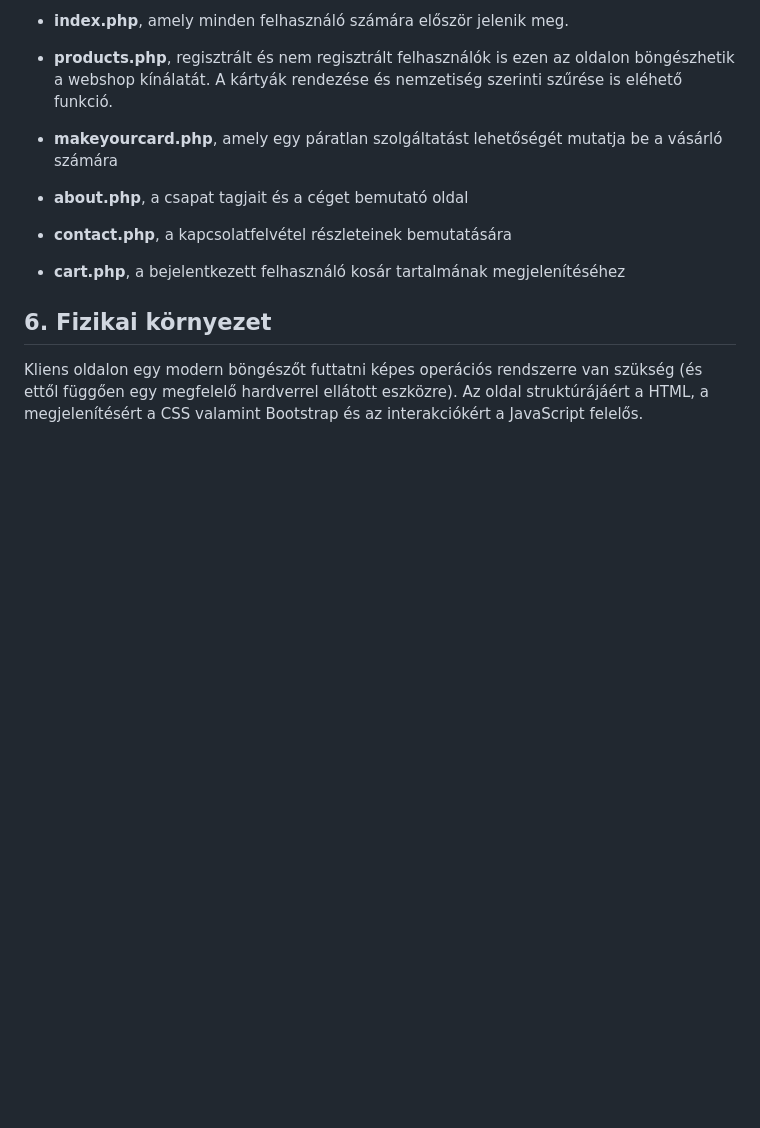
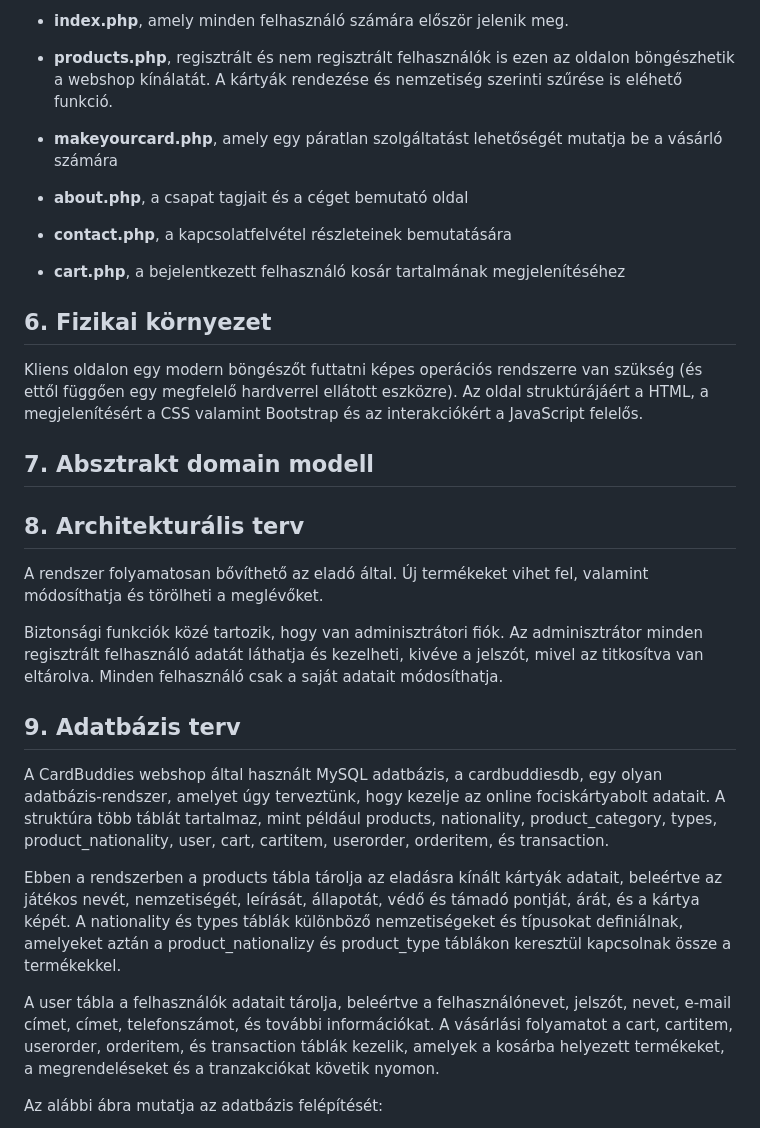
Before and after one commit to EKKE-App-Dev-Lab/CardBuddies, a Markdown page: Documents/Rendszerterv.md, the part around the change printed below. Rendered like a GitHub page; blank space fills up the shorter version.

Commit message:
C1_Rendszerterv rendszerterv dokumentáció elkészítése  - 9. Adatbázis terv

```diff
--- a/Documents/Rendszerterv.md
+++ b/Documents/Rendszerterv.md
@@ -262,3 +262,32 @@ Főbb oldalak:
 Kliens oldalon egy modern böngészőt futtatni képes operációs rendszerre van szükség (és ettől függően egy megfelelő
 hardverrel ellátott eszközre). Az oldal struktúrájáért a HTML, a megjelenítésért a CSS valamint Bootstrap és az
 interakciókért a JavaScript felelős.
+
+## 7. Absztrakt domain modell
+
+## 8. Architekturális terv
+
+A rendszer folyamatosan bővíthető az eladó által. Új termékeket vihet fel, valamint módosíthatja és törölheti a
+meglévőket.
+
+Biztonsági funkciók közé tartozik, hogy van adminisztrátori fiók. Az adminisztrátor minden regisztrált felhasználó
+adatát láthatja és kezelheti, kivéve a jelszót, mivel az titkosítva van eltárolva. Minden felhasználó csak a saját
+adatait módosíthatja.
+
+## 9. Adatbázis terv
+
+A CardBuddies webshop által használt MySQL adatbázis, a cardbuddiesdb, egy olyan adatbázis-rendszer, amelyet úgy
+terveztünk, hogy kezelje az online fociskártyabolt adatait. A struktúra több táblát tartalmaz, mint például products,
+nationality, product_category, types, product_nationality, user, cart, cartitem, userorder, orderitem, és transaction.
+
+Ebben a rendszerben a products tábla tárolja az eladásra kínált kártyák adatait, beleértve az játékos nevét,
+nemzetiségét, leírását, állapotát, védő és támadó pontját, árát, és a kártya képét. A nationality és types táblák
+különböző nemzetiségeket és típusokat definiálnak, amelyeket aztán a product_nationalizy és product_type táblákon
+keresztül kapcsolnak össze a termékekkel.
+
+A user tábla a felhasználók adatait tárolja, beleértve a felhasználónevet, jelszót, nevet, e-mail címet, címet,
+telefonszámot, és további információkat. A vásárlási folyamatot a cart, cartitem, userorder, orderitem, és transaction
+táblák kezelik, amelyek a kosárba helyezett termékeket, a megrendeléseket és a tranzakciókat követik nyomon.
+
+Az alábbi ábra mutatja az adatbázis felépítését:
+
```
Also changed, not shown: other parts of Documents/Rendszerterv.md (+1 -0 lines).
